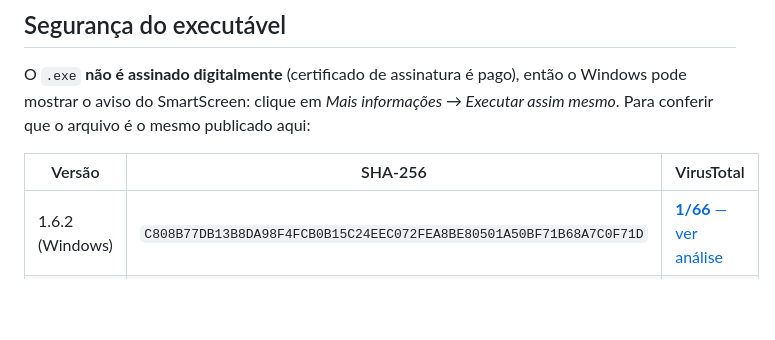
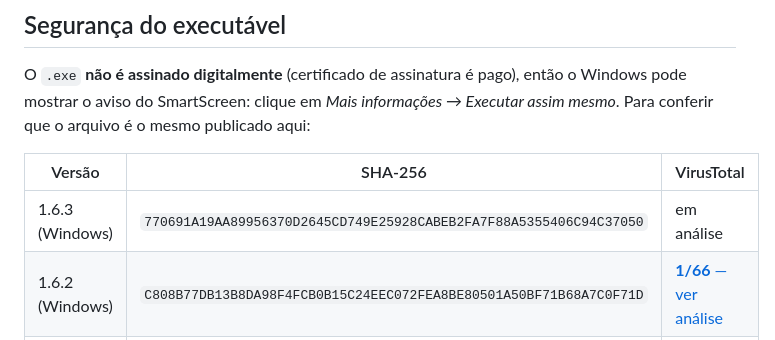
Before and after one commit to llll94/slimedex, a Markdown page: README.md, the part around the change. Rendered like a GitHub page; blank space fills up the shorter version.

Commit message:
README: hash da 1.6.3 (Windows)
Co-Authored-By: Claude Opus 5.5 <noreply@anthropic.com>

```diff
--- a/README.md
+++ b/README.md
@@ -103,6 +103,7 @@ O `.exe` **não é assinado digitalmente** (certificado de assinatura é pago),
 
 | Versão | SHA-256 | VirusTotal |
 |---|---|---|
+| 1.6.3 (Windows) | `770691A19AA89956370D2645CD749E25928CABEB2FA7F88A5355406C94C37050` | em análise |
 | 1.6.2 (Windows) | `C808B77DB13B8DA98F4FCB0B15C24EEC072FEA8BE80501A50BF71B68A7C0F71D` | [**1/66** — ver análise](https://www.virustotal.com/gui/file/c808b77db13b8da98f4fcb0b15c24eec072fea8be80501a50bf71b68a7c0f71d/detection) |
 | 1.6.2 (Mac, chip Apple) | `2B76DB602D8F8B135C245645A3B25CD71518E756EF13A60A0C85055A69A01DFB` | — |
 | 1.6.2 (Mac, Intel) | `43BD44861EEB5026197198079AED1C02FE578BFF1A2116091F10B021A4EB16D3` | — |
```
